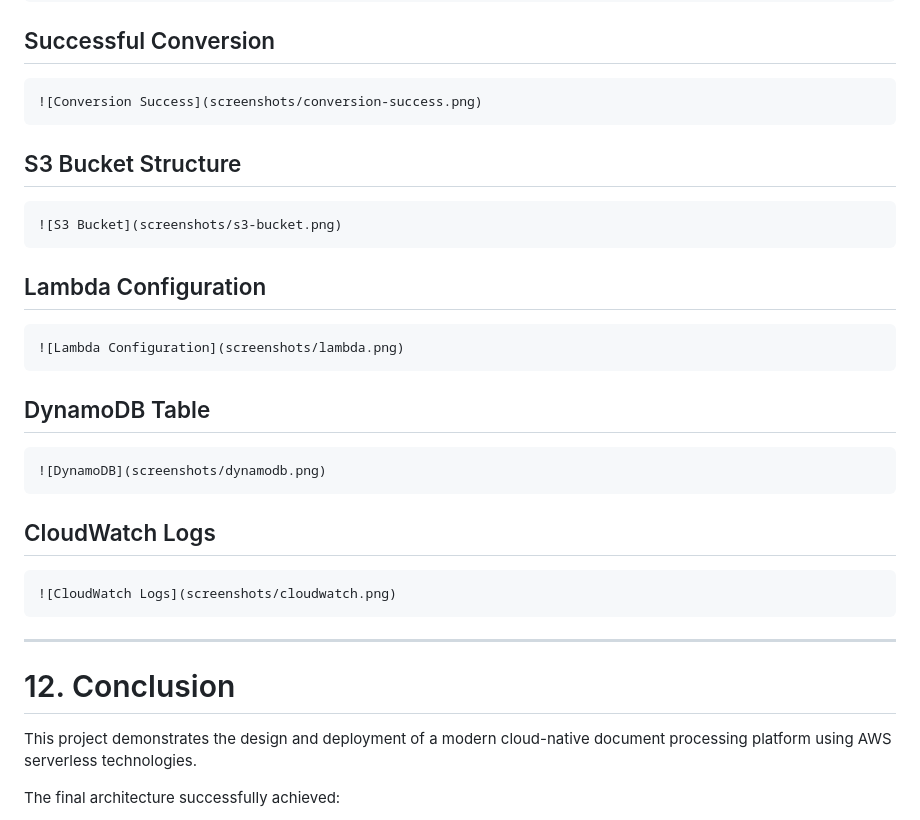
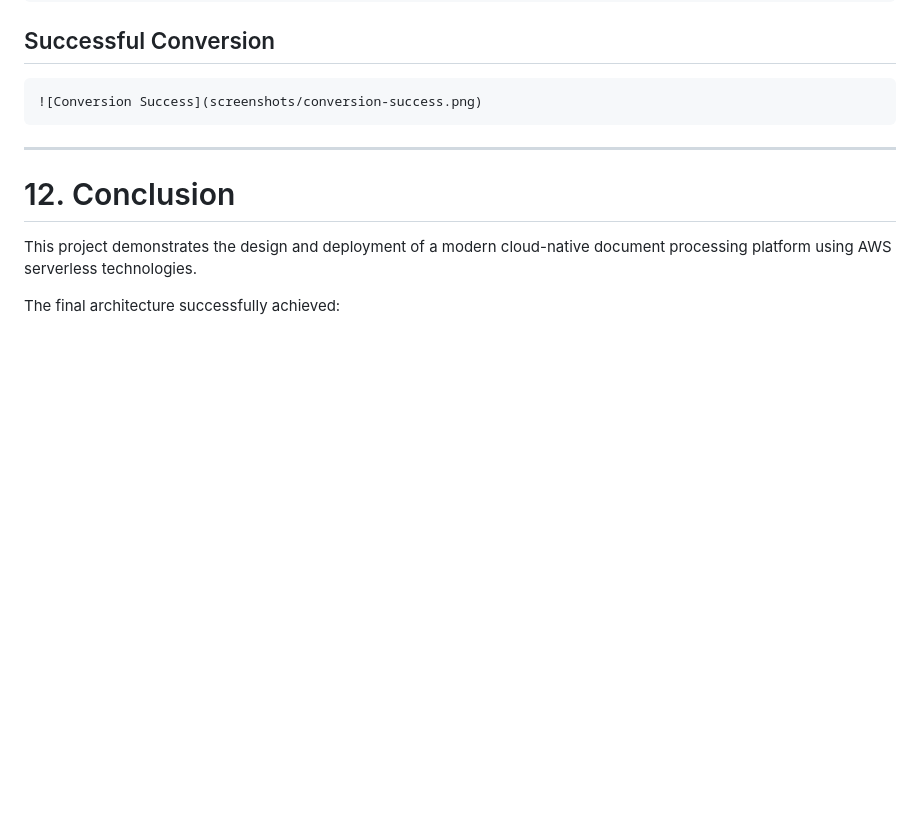
Before and after one commit to atharvagrwal/AetherFlow-documentConverter-AWS, a Markdown page: README.md, the part around the change. GitHub-like rendering; blank space fills up the shorter version.

````diff
--- a/README.md
+++ b/README.md
@@ -389,29 +389,6 @@ Duration: 4371 ms
 ![Conversion Success](screenshots/conversion-success.png)
 ```
 
-## S3 Bucket Structure
-
-```markdown
-![S3 Bucket](screenshots/s3-bucket.png)
-```
-
-## Lambda Configuration
-
-```markdown
-![Lambda Configuration](screenshots/lambda.png)
-```
-
-## DynamoDB Table
-
-```markdown
-![DynamoDB](screenshots/dynamodb.png)
-```
-
-## CloudWatch Logs
-
-```markdown
-![CloudWatch Logs](screenshots/cloudwatch.png)
-```
 
 ---
 
````
